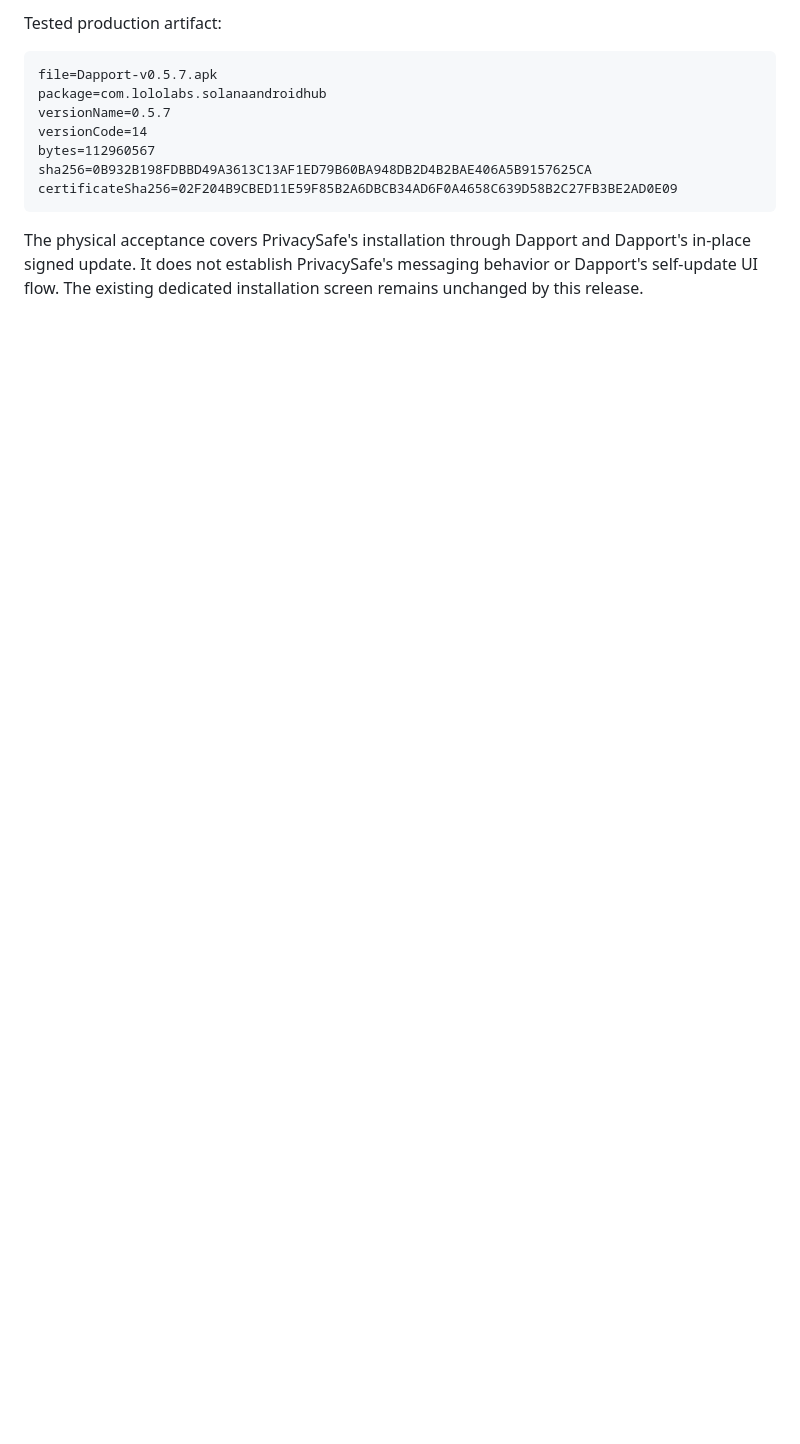
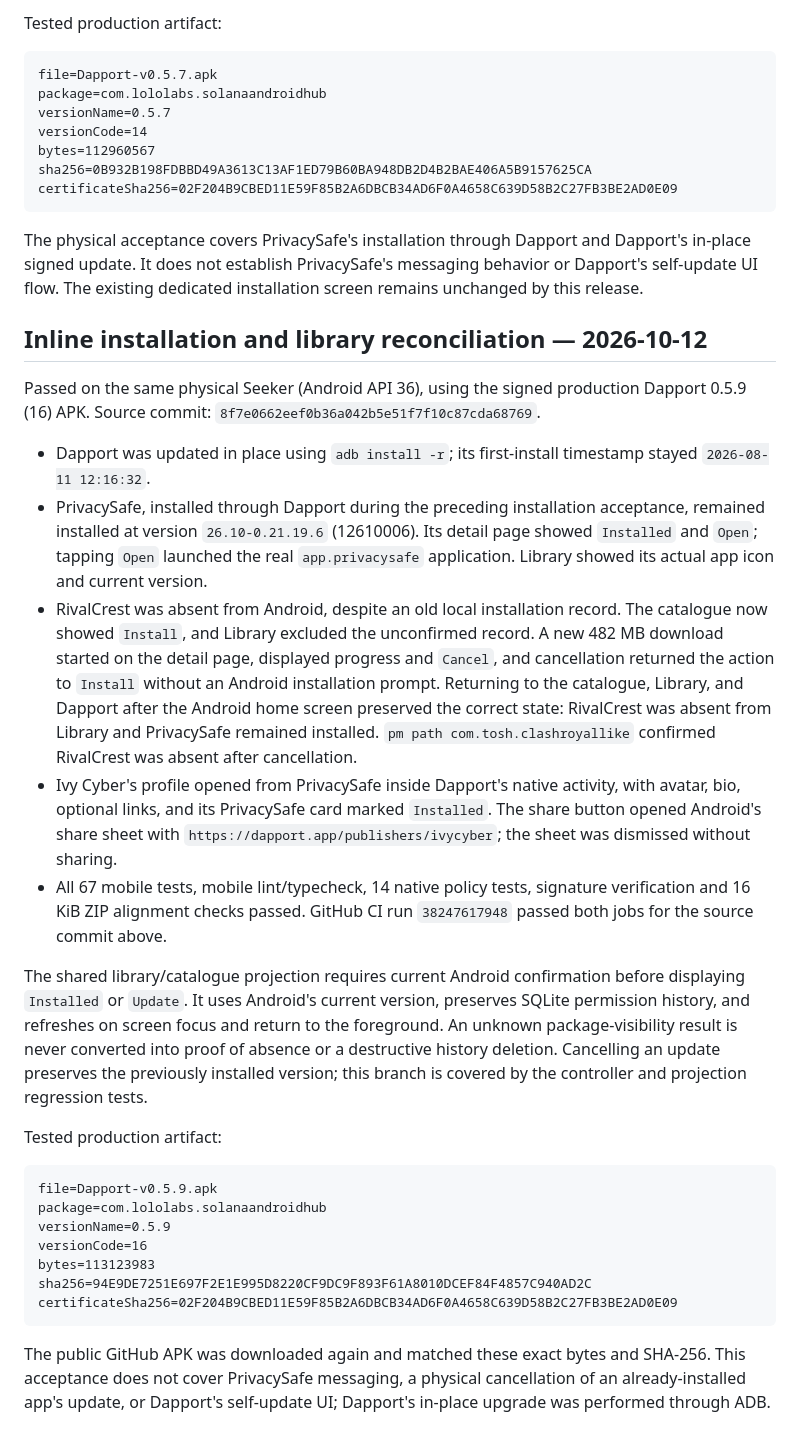
Before and after one commit to LoLoSenPai/solana-android-hub, a Markdown page: docs/testing/android-vertical-slice.md, the part around the change. Drawn GitHub-style; blank space fills up the shorter version.

Commit message:
docs: record Seeker inline installation and cancellation acceptance

````diff
--- a/docs/testing/android-vertical-slice.md
+++ b/docs/testing/android-vertical-slice.md
@@ -76,3 +76,29 @@ certificateSha256=02F204B9CBED11E59F85B2A6DBCB34AD6F0A4658C639D58B2C27FB3BE2AD0E
 ```
 
 The physical acceptance covers PrivacySafe's installation through Dapport and Dapport's in-place signed update. It does not establish PrivacySafe's messaging behavior or Dapport's self-update UI flow. The existing dedicated installation screen remains unchanged by this release.
+
+## Inline installation and library reconciliation — 2026-10-12
+
+Passed on the same physical Seeker (Android API 36), using the signed production Dapport 0.5.9 (16) APK. Source commit: `8f7e0662eef0b36a042b5e51f7f10c87cda68769`.
+
+- Dapport was updated in place using `adb install -r`; its first-install timestamp stayed `2026-08-11 12:16:32`.
+- PrivacySafe, installed through Dapport during the preceding installation acceptance, remained installed at version `26.10-0.21.19.6` (12610006). Its detail page showed `Installed` and `Open`; tapping `Open` launched the real `app.privacysafe` application. Library showed its actual app icon and current version.
+- RivalCrest was absent from Android, despite an old local installation record. The catalogue now showed `Install`, and Library excluded the unconfirmed record. A new 482 MB download started on the detail page, displayed progress and `Cancel`, and cancellation returned the action to `Install` without an Android installation prompt. Returning to the catalogue, Library, and Dapport after the Android home screen preserved the correct state: RivalCrest was absent from Library and PrivacySafe remained installed. `pm path com.tosh.clashroyallike` confirmed RivalCrest was absent after cancellation.
+- Ivy Cyber's profile opened from PrivacySafe inside Dapport's native activity, with avatar, bio, optional links, and its PrivacySafe card marked `Installed`. The share button opened Android's share sheet with `https://dapport.app/publishers/ivycyber`; the sheet was dismissed without sharing.
+- All 67 mobile tests, mobile lint/typecheck, 14 native policy tests, signature verification and 16 KiB ZIP alignment checks passed. GitHub CI run `38247617948` passed both jobs for the source commit above.
+
+The shared library/catalogue projection requires current Android confirmation before displaying `Installed` or `Update`. It uses Android's current version, preserves SQLite permission history, and refreshes on screen focus and return to the foreground. An unknown package-visibility result is never converted into proof of absence or a destructive history deletion. Cancelling an update preserves the previously installed version; this branch is covered by the controller and projection regression tests.
+
+Tested production artifact:
+
+```text
+file=Dapport-v0.5.9.apk
+package=com.lololabs.solanaandroidhub
+versionName=0.5.9
+versionCode=16
+bytes=113123983
+sha256=94E9DE7251E697F2E1E995D8220CF9DC9F893F61A8010DCEF84F4857C940AD2C
+certificateSha256=02F204B9CBED11E59F85B2A6DBCB34AD6F0A4658C639D58B2C27FB3BE2AD0E09
+```
+
+The public GitHub APK was downloaded again and matched these exact bytes and SHA-256. This acceptance does not cover PrivacySafe messaging, a physical cancellation of an already-installed app's update, or Dapport's self-update UI; Dapport's in-place upgrade was performed through ADB.
````
